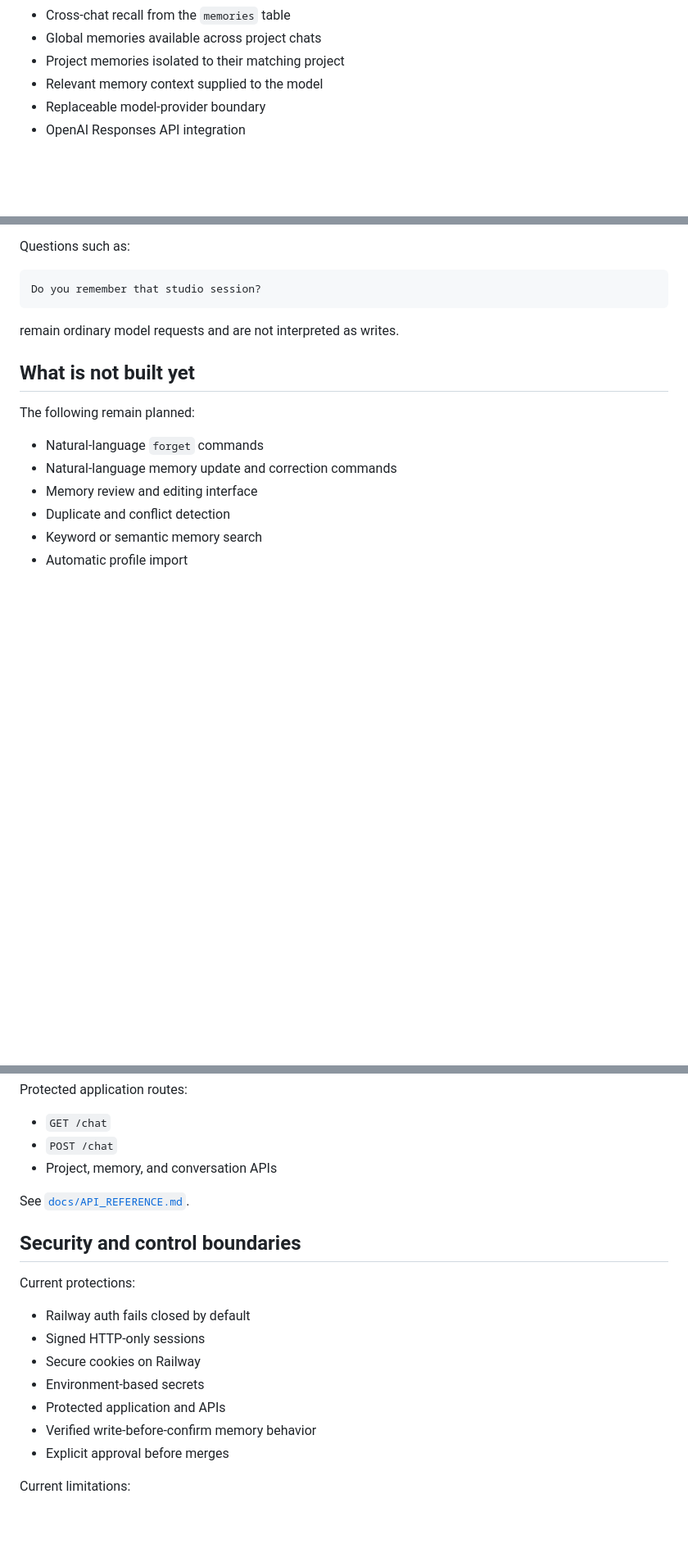
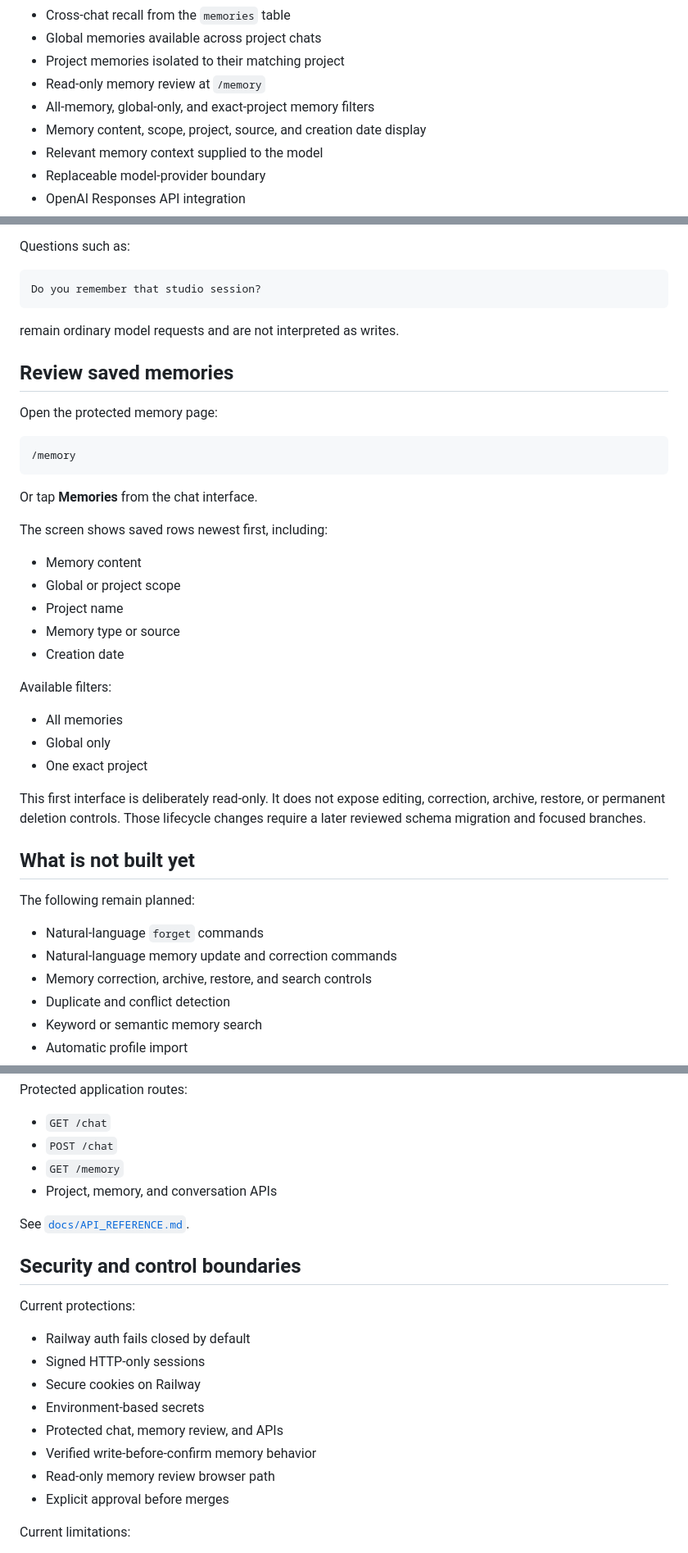
Before and after one commit to mootmoot1/MootOS, a Markdown page: README.md, 3 parts joined by grey strips. Shown at 82% size. Rendered like a GitHub page; blank space fills up the shorter version.

Commit message:
docs: document the memory review screen

````diff
--- a/README.md
+++ b/README.md
@@ -32,6 +32,9 @@ See [`docs/CURRENT_CHECKPOINT.md`](docs/CURRENT_CHECKPOINT.md) for the latest ve
 - Cross-chat recall from the `memories` table
 - Global memories available across project chats
 - Project memories isolated to their matching project
+- Read-only memory review at `/memory`
+- All-memory, global-only, and exact-project memory filters
+- Memory content, scope, project, source, and creation date display
 - Relevant memory context supplied to the model
 - Replaceable model-provider boundary
 - OpenAI Responses API integration
@@ -73,13 +76,39 @@ Do you remember that studio session?
 
 remain ordinary model requests and are not interpreted as writes.
 
+## Review saved memories
+
+Open the protected memory page:
+
+```text
+/memory
+```
+
+Or tap **Memories** from the chat interface.
+
+The screen shows saved rows newest first, including:
+
+- Memory content
+- Global or project scope
+- Project name
+- Memory type or source
+- Creation date
+
+Available filters:
+
+- All memories
+- Global only
+- One exact project
+
+This first interface is deliberately read-only. It does not expose editing, correction, archive, restore, or permanent deletion controls. Those lifecycle changes require a later reviewed schema migration and focused branches.
+
 ## What is not built yet
 
 The following remain planned:
 
 - Natural-language `forget` commands
 - Natural-language memory update and correction commands
-- Memory review and editing interface
+- Memory correction, archive, restore, and search controls
 - Duplicate and conflict detection
 - Keyword or semantic memory search
 - Automatic profile import
@@ -305,6 +337,7 @@ Protected application routes:
 
 - `GET /chat`
 - `POST /chat`
+- `GET /memory`
 - Project, memory, and conversation APIs
 
 See [`docs/API_REFERENCE.md`](docs/API_REFERENCE.md).
@@ -317,8 +350,9 @@ Current protections:
 - Signed HTTP-only sessions
 - Secure cookies on Railway
 - Environment-based secrets
-- Protected application and APIs
+- Protected chat, memory review, and APIs
 - Verified write-before-confirm memory behavior
+- Read-only memory review browser path
 - Explicit approval before merges
 
 Current limitations:
````
Also changed, not shown: other parts of README.md (+6 -3 lines).
